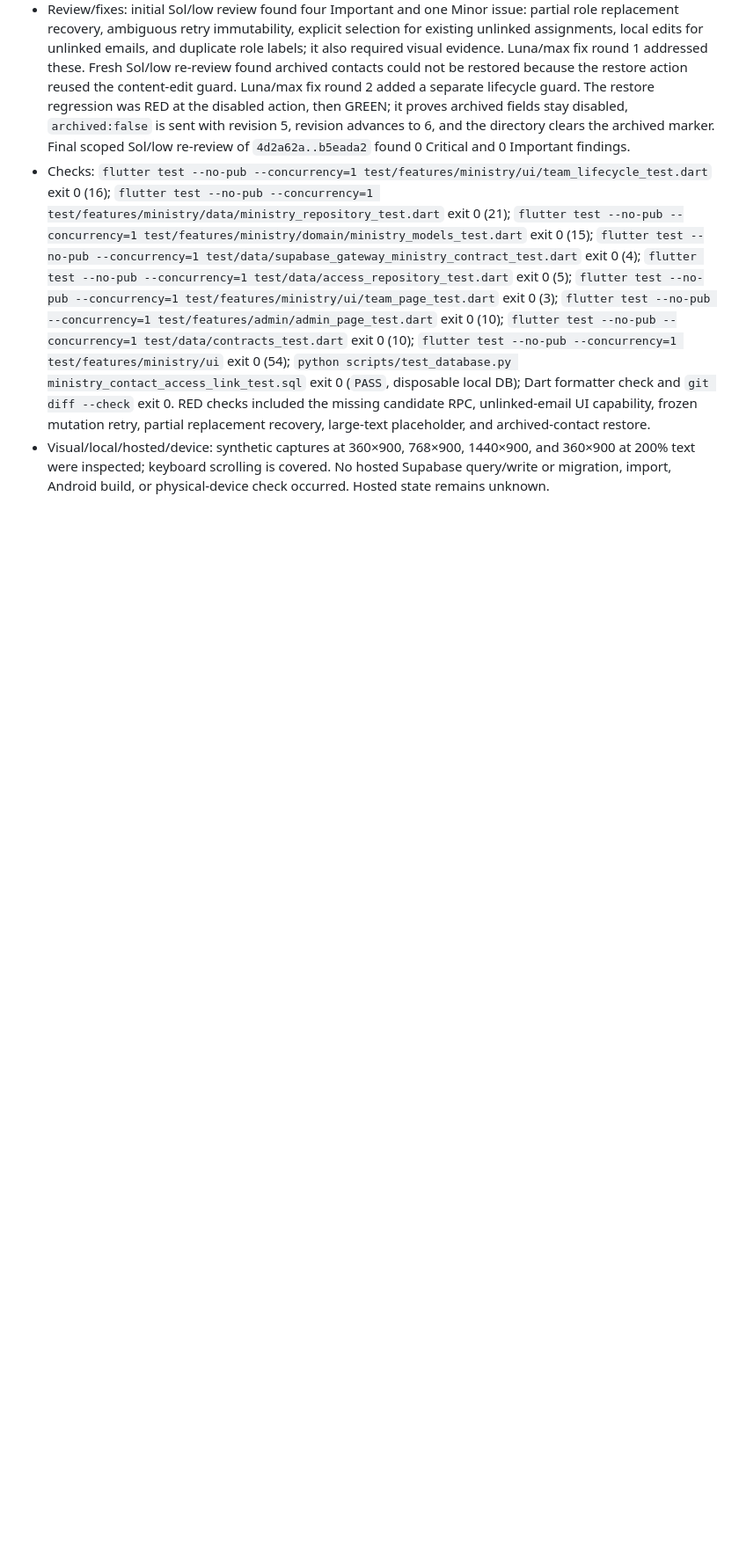
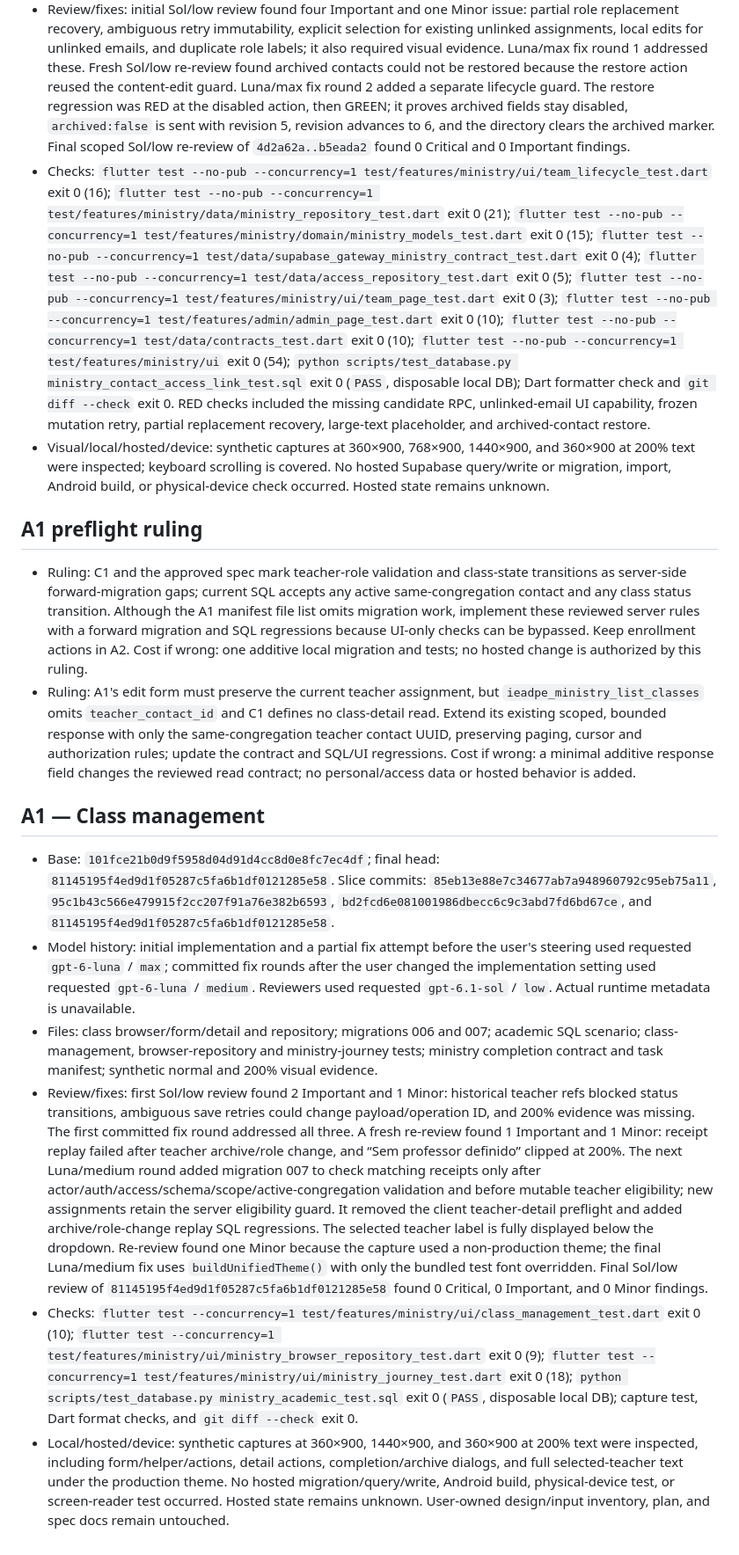
Before and after one commit to CarlosMonteiroNeto/discipulado-IEADPE, a Markdown page: docs/verification/ministry-execution-ledger.md, the part around one of its changes. Shown at 88% size. Drawn GitHub-style; blank space fills up the shorter version.

Commit message:
docs: record A1 review and model update

```diff
--- a/docs/verification/ministry-execution-ledger.md
+++ b/docs/verification/ministry-execution-ledger.md
@@ -141,3 +141,17 @@ C1 policy defaults do not establish hosted state. Hosted migration/function/scop
 - Review/fixes: initial Sol/low review found four Important and one Minor issue: partial role replacement recovery, ambiguous retry immutability, explicit selection for existing unlinked assignments, local edits for unlinked emails, and duplicate role labels; it also required visual evidence. Luna/max fix round 1 addressed these. Fresh Sol/low re-review found archived contacts could not be restored because the restore action reused the content-edit guard. Luna/max fix round 2 added a separate lifecycle guard. The restore regression was RED at the disabled action, then GREEN; it proves archived fields stay disabled, `archived:false` is sent with revision 5, revision advances to 6, and the directory clears the archived marker. Final scoped Sol/low re-review of `4d2a62a..b5eada2` found 0 Critical and 0 Important findings.
 - Checks: `flutter test --no-pub --concurrency=1 test/features/ministry/ui/team_lifecycle_test.dart` exit 0 (16); `flutter test --no-pub --concurrency=1 test/features/ministry/data/ministry_repository_test.dart` exit 0 (21); `flutter test --no-pub --concurrency=1 test/features/ministry/domain/ministry_models_test.dart` exit 0 (15); `flutter test --no-pub --concurrency=1 test/data/supabase_gateway_ministry_contract_test.dart` exit 0 (4); `flutter test --no-pub --concurrency=1 test/data/access_repository_test.dart` exit 0 (5); `flutter test --no-pub --concurrency=1 test/features/ministry/ui/team_page_test.dart` exit 0 (3); `flutter test --no-pub --concurrency=1 test/features/admin/admin_page_test.dart` exit 0 (10); `flutter test --no-pub --concurrency=1 test/data/contracts_test.dart` exit 0 (10); `flutter test --no-pub --concurrency=1 test/features/ministry/ui` exit 0 (54); `python scripts/test_database.py ministry_contact_access_link_test.sql` exit 0 (`PASS`, disposable local DB); Dart formatter check and `git diff --check` exit 0. RED checks included the missing candidate RPC, unlinked-email UI capability, frozen mutation retry, partial replacement recovery, large-text placeholder, and archived-contact restore.
 - Visual/local/hosted/device: synthetic captures at 360×900, 768×900, 1440×900, and 360×900 at 200% text were inspected; keyboard scrolling is covered. No hosted Supabase query/write or migration, import, Android build, or physical-device check occurred. Hosted state remains unknown.
+
+## A1 preflight ruling
+
+- Ruling: C1 and the approved spec mark teacher-role validation and class-state transitions as server-side forward-migration gaps; current SQL accepts any active same-congregation contact and any class status transition. Although the A1 manifest file list omits migration work, implement these reviewed server rules with a forward migration and SQL regressions because UI-only checks can be bypassed. Keep enrollment actions in A2. Cost if wrong: one additive local migration and tests; no hosted change is authorized by this ruling.
+- Ruling: A1's edit form must preserve the current teacher assignment, but `ieadpe_ministry_list_classes` omits `teacher_contact_id` and C1 defines no class-detail read. Extend its existing scoped, bounded response with only the same-congregation teacher contact UUID, preserving paging, cursor and authorization rules; update the contract and SQL/UI regressions. Cost if wrong: a minimal additive response field changes the reviewed read contract; no personal/access data or hosted behavior is added.
+
+## A1 — Class management
+
+- Base: `101fce21b0d9f5958d04d91d4cc8d0e8fc7ec4df`; final head: `81145195f4ed9d1f05287c5fa6b1df0121285e58`. Slice commits: `85eb13e88e7c34677ab7a948960792c95eb75a11`, `95c1b43c566e479915f2cc207f91a76e382b6593`, `bd2fcd6e081001986dbecc6c9c3abd7fd6bd67ce`, and `81145195f4ed9d1f05287c5fa6b1df0121285e58`.
+- Model history: initial implementation and a partial fix attempt before the user's steering used requested `gpt-6-luna` / `max`; committed fix rounds after the user changed the implementation setting used requested `gpt-6-luna` / `medium`. Reviewers used requested `gpt-6.1-sol` / `low`. Actual runtime metadata is unavailable.
+- Files: class browser/form/detail and repository; migrations 006 and 007; academic SQL scenario; class-management, browser-repository and ministry-journey tests; ministry completion contract and task manifest; synthetic normal and 200% visual evidence.
+- Review/fixes: first Sol/low review found 2 Important and 1 Minor: historical teacher refs blocked status transitions, ambiguous save retries could change payload/operation ID, and 200% evidence was missing. The first committed fix round addressed all three. A fresh re-review found 1 Important and 1 Minor: receipt replay failed after teacher archive/role change, and “Sem professor definido” clipped at 200%. The next Luna/medium round added migration 007 to check matching receipts only after actor/auth/access/schema/scope/active-congregation validation and before mutable teacher eligibility; new assignments retain the server eligibility guard. It removed the client teacher-detail preflight and added archive/role-change replay SQL regressions. The selected teacher label is fully displayed below the dropdown. Re-review found one Minor because the capture used a non-production theme; the final Luna/medium fix uses `buildUnifiedTheme()` with only the bundled test font overridden. Final Sol/low review of `81145195f4ed9d1f05287c5fa6b1df0121285e58` found 0 Critical, 0 Important, and 0 Minor findings.
+- Checks: `flutter test --concurrency=1 test/features/ministry/ui/class_management_test.dart` exit 0 (10); `flutter test --concurrency=1 test/features/ministry/ui/ministry_browser_repository_test.dart` exit 0 (9); `flutter test --concurrency=1 test/features/ministry/ui/ministry_journey_test.dart` exit 0 (18); `python scripts/test_database.py ministry_academic_test.sql` exit 0 (`PASS`, disposable local DB); capture test, Dart format checks, and `git diff --check` exit 0.
+- Local/hosted/device: synthetic captures at 360×900, 1440×900, and 360×900 at 200% text were inspected, including form/helper/actions, detail actions, completion/archive dialogs, and full selected-teacher text under the production theme. No hosted migration/query/write, Android build, physical-device test, or screen-reader test occurred. Hosted state remains unknown. User-owned design/input inventory, plan, and spec docs remain untouched.
```
Also changed, not shown: other parts of docs/verification/ministry-execution-ledger.md (+1 -1 lines), docs/verification/ministry-task-manifest.md (+7 -4 lines).
